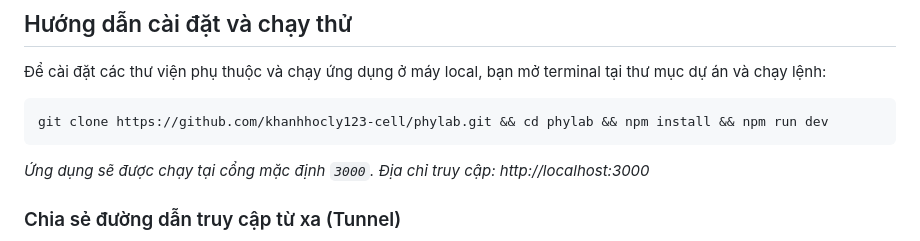
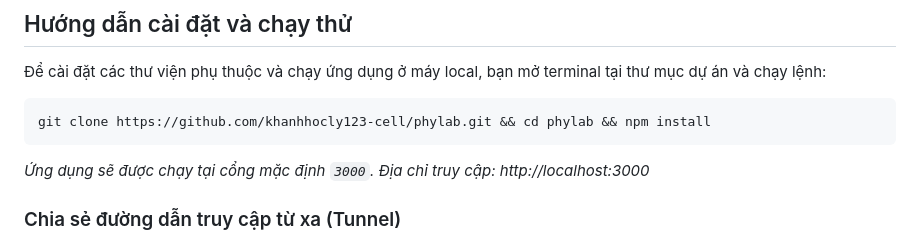
Before and after one commit to khanhhocly123-cell/phylab, a Markdown page: README.md, the part around the change. GitHub-like rendering.

````diff
--- a/README.md
+++ b/README.md
@@ -27,7 +27,7 @@ Dự án hỗ trợ hai bài thực hành chính:
 Để cài đặt các thư viện phụ thuộc và chạy ứng dụng ở máy local, bạn mở terminal tại thư mục dự án và chạy lệnh:
 
 ```bash
-git clone https://github.com/khanhhocly123-cell/phylab.git && cd phylab && npm install && npm run dev
+git clone https://github.com/khanhhocly123-cell/phylab.git && cd phylab && npm install
 ```
 
 *Ứng dụng sẽ được chạy tại cổng mặc định `3000`. Địa chỉ truy cập: http://localhost:3000*
````
